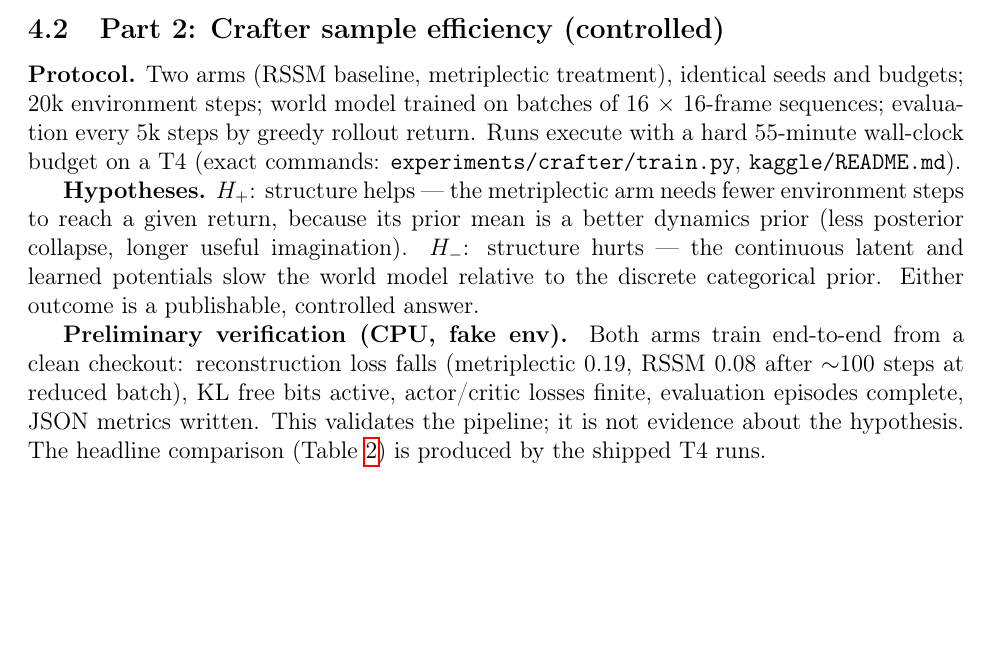
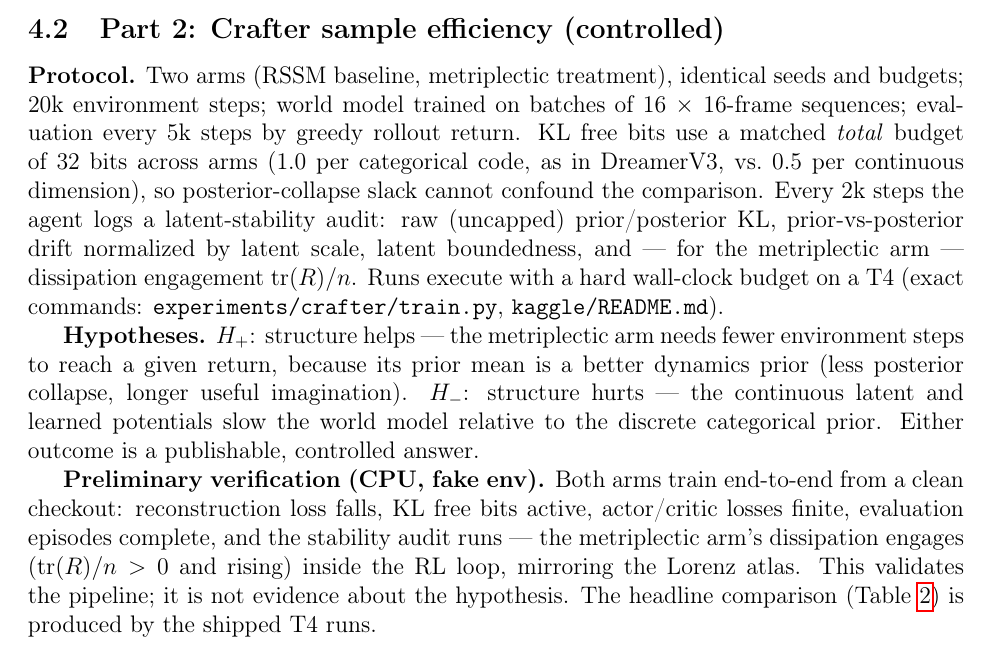
Before and after one commit to sehajr-singhs/ebh-jepa, a LaTeX paper (papers/neurips2026/neurips2026.tex): part of page 4 of 6, cut so that both start at the same text, the shorter picture padded with empty space. Compiled offline with pdfLaTeX.

Commit message:
Paper v2: document matched free-bit budgets and the stability audit
🤖 Generated with Codebuff
Co-Authored-By: Codebuff <noreply@codebuff.com>

```diff
--- a/papers/neurips2026/neurips2026.tex
+++ b/papers/neurips2026/neurips2026.tex
@@ -225,8 +225,14 @@ models; they must be gated on rollout liveness.
 \textbf{Protocol.} Two arms (RSSM baseline, metriplectic treatment),
 identical seeds and budgets; 20k environment steps; world model trained on
 batches of 16 $\times$ 16-frame sequences; evaluation every 5k steps by
-greedy rollout return. Runs execute with a hard 55-minute wall-clock
-budget on a T4 (exact commands: \texttt{experiments/crafter/train.py},
+greedy rollout return. KL free bits use a matched \emph{total} budget of
+32 bits across arms (1.0 per categorical code, as in DreamerV3, vs.~0.5
+per continuous dimension), so posterior-collapse slack cannot confound the
+comparison. Every 2k steps the agent logs a latent-stability audit: raw
+(uncapped) prior/posterior KL, prior-vs-posterior drift normalized by
+latent scale, latent boundedness, and --- for the metriplectic arm ---
+dissipation engagement $\mathrm{tr}(R)/n$. Runs execute with a hard
+wall-clock budget on a T4 (exact commands: \texttt{experiments/crafter/train.py},
 \texttt{kaggle/README.md}).
 
 \textbf{Hypotheses.} $H_+$: structure helps --- the metriplectic arm needs
@@ -237,12 +243,13 @@ learned potentials slow the world model relative to the discrete
 categorical prior. Either outcome is a publishable, controlled answer.
 
 \textbf{Preliminary verification (CPU, fake env).} Both arms train
-end-to-end from a clean checkout: reconstruction loss falls
-(metriplectic $0.19$, RSSM $0.08$ after $\sim$100 steps at reduced batch),
-KL free bits active, actor/critic losses finite, evaluation episodes
-complete, JSON metrics written. This validates the pipeline; it is not
-evidence about the hypothesis. The headline comparison (Table~\ref{tab:crafter})
-is produced by the shipped T4 runs.
+end-to-end from a clean checkout: reconstruction loss falls, KL free bits
+active, actor/critic losses finite, evaluation episodes complete, and the
+stability audit runs --- the metriplectic arm's dissipation engages
+($\mathrm{tr}(R)/n > 0$ and rising) inside the RL loop, mirroring the
+Lorenz atlas. This validates the pipeline; it is not evidence about the
+hypothesis. The headline comparison (Table~\ref{tab:crafter}) is produced
+by the shipped T4 runs.
 
 \begin{table}[t]
 \centering
```
Also changed, not shown: papers/neurips2026/neurips2026.pdf.
